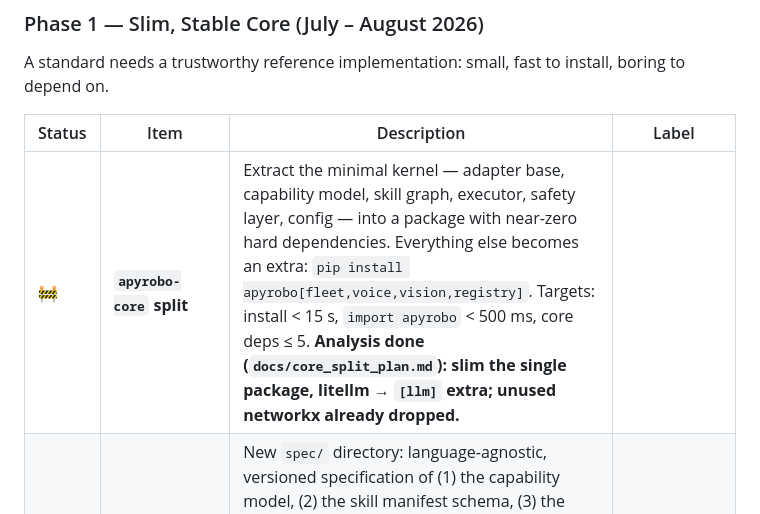
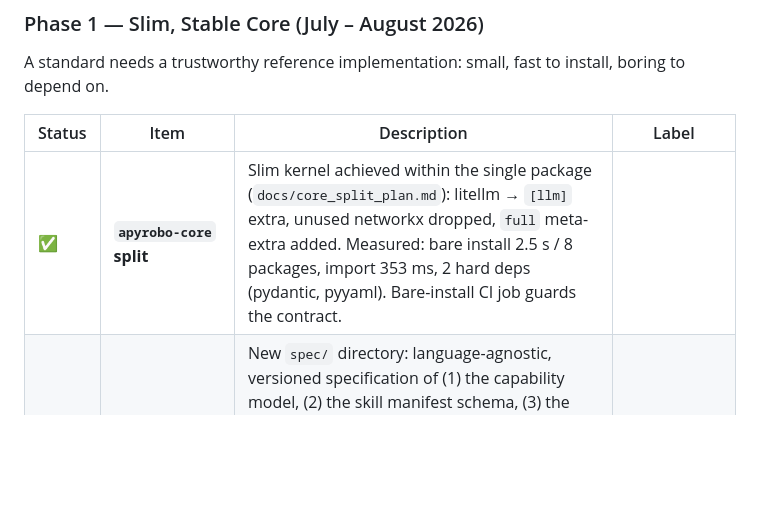
Before and after one commit to apyrobo/Apyrobo, a Markdown page: ROADMAP.md, the part around the change. GitHub-like rendering; blank space fills up the shorter version.

Commit message:
docs: mark core-split roadmap item done with measured results
Co-Authored-By: Claude Fable 5 <noreply@anthropic.com>

```diff
--- a/ROADMAP.md
+++ b/ROADMAP.md
@@ -321,7 +321,7 @@ A standard needs a trustworthy reference implementation: small, fast to install,
 
 | Status | Item | Description | Label |
 |--------|------|-------------|-------|
-| :construction: | **`apyrobo-core` split** | Extract the minimal kernel — adapter base, capability model, skill graph, executor, safety layer, config — into a package with near-zero hard dependencies. Everything else becomes an extra: `pip install apyrobo[fleet,voice,vision,registry]`. Targets: install < 15 s, `import apyrobo` < 500 ms, core deps ≤ 5. **Analysis done (`docs/core_split_plan.md`): slim the single package, litellm → `[llm]` extra; unused networkx already dropped.** | |
+| :white_check_mark: | **`apyrobo-core` split** | Slim kernel achieved within the single package (`docs/core_split_plan.md`): litellm → `[llm]` extra, unused networkx dropped, `full` meta-extra added. Measured: bare install 2.5 s / 8 packages, import 353 ms, 2 hard deps (pydantic, pyyaml). Bare-install CI job guards the contract. | |
 | :construction: | **APYROBO Protocol spec v1** | New `spec/` directory: language-agnostic, versioned specification of (1) the capability model, (2) the skill manifest schema, (3) the orchestration wire protocol (the JSON messages already flowing over `apyrobo serve` stdio/WebSocket). JSON Schema files + prose. This is the fork-safe artifact — the thing that outlives any one codebase. **1.0-draft published in `spec/` with drift-guard tests; freezes to 1.0 via RFC in Phase 3.** | ![help wanted](https://img.shields.io/badge/-help%20wanted-008672) |
 | :white_check_mark: | **Versioning reset** | Decouple package versions from roadmap milestone numbers. Re-baseline `API_STABILITY.md` against the v4.x surface (it still said "frozen for v1.x"), publish a deprecation policy with minimum notice windows, and designate the post-split release as the first LTS line with dated support windows. | ![good first issue](https://img.shields.io/badge/-good%20first%20issue-7057ff) |
 | :white_check_mark: | **Dependency & supply-chain audit** | Pin and minimize dependencies of core, generate an SBOM in release CI, and document the security posture (`SECURITY.md` with reporting process). Standards get audited; be ready before anyone asks. | ![good first issue](https://img.shields.io/badge/-good%20first%20issue-7057ff) |
```
